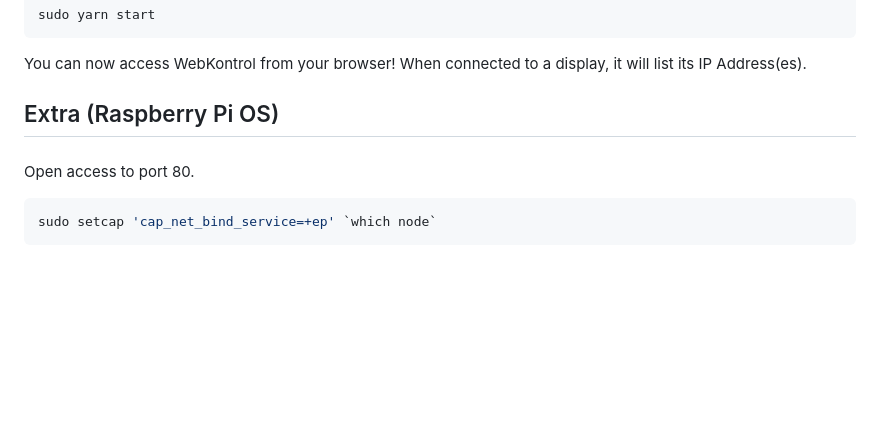
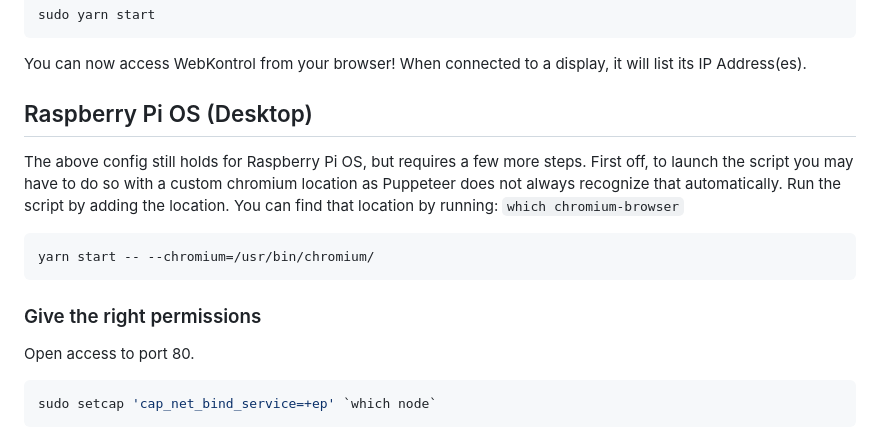
Before and after one commit to IJIJI/WebKontrol, a Markdown page: README.md, the part around the change. Drawn GitHub-style; blank space fills up the shorter version.

Commit message:
Update README.md to work on raspbian!

````diff
--- a/README.md
+++ b/README.md
@@ -60,8 +60,15 @@ sudo yarn start
 
 You can now access WebKontrol from your browser! When connected to a display, it will list its IP Address(es).
 
-## Extra (Raspberry Pi OS)
-###
+## Raspberry Pi OS (Desktop)
+The above config still holds for Raspberry Pi OS, but requires a few more steps.
+First off, to launch the script you may have to do so with a custom chromium location as Puppeteer does not always recognize that automatically. Run the script by adding the location. You can find that location by running: `which chromium-browser`
+
+```bash
+yarn start -- --chromium=/usr/bin/chromium/
+```
+
+### Give the right permissions
 Open access to port 80.
 ```bash
 sudo setcap 'cap_net_bind_service=+ep' `which node`
````
